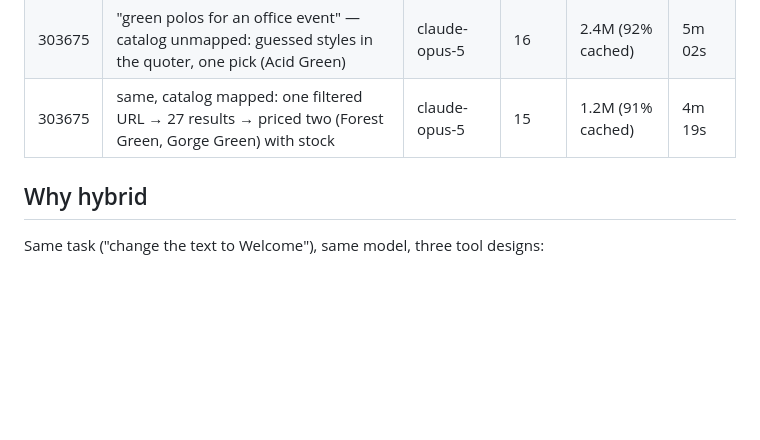
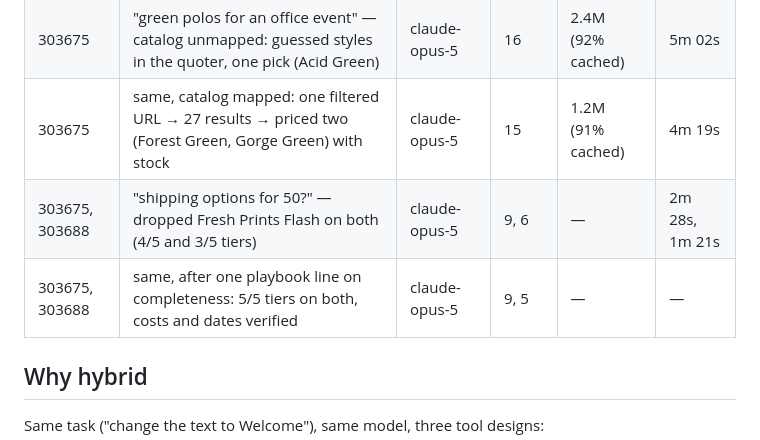
Before and after one commit to dhaval-freshprints/sasha-headless-poc, a Markdown page: README.md, the part around the change. GitHub-like rendering; blank space fills up the shorter version.

Commit message:
Playbook: list every shipping tier the page shows
Two deals, two pages (proof page and quoter), same question: 'shipping
options for 50?'. Both runs dropped Fresh Prints Flash; one also dropped
Economy. The tree puts a tier's date on the line above its name, and
Economy shows a saving instead of a cost, so the model judged those rows
incomplete and left them out.

One line under Client reply: name the five tiers, match dates to names,
phrase a saving as 'cheapest', mention MOQ rather than drop the tier.
Re-run: 5/5 on both deals.

```diff
--- a/README.md
+++ b/README.md
@@ -99,6 +99,8 @@ found into `workplace.md`. Policy does not go in prompts; it goes in the CRM's o
 | 303675 | same, quoter mapped: both embroidery sizes + screen print baseline, all read from the quoter | claude-opus-5 | 15 | 1.0M (90% cached) | 3m 06s |
 | 303675 | "green polos for an office event" — catalog unmapped: guessed styles in the quoter, one pick (Acid Green) | claude-opus-5 | 16 | 2.4M (92% cached) | 5m 02s |
 | 303675 | same, catalog mapped: one filtered URL → 27 results → priced two (Forest Green, Gorge Green) with stock | claude-opus-5 | 15 | 1.2M (91% cached) | 4m 19s |
+| 303675, 303688 | "shipping options for 50?" — dropped Fresh Prints Flash on both (4/5 and 3/5 tiers) | claude-opus-5 | 9, 6 | — | 2m 28s, 1m 21s |
+| 303675, 303688 | same, after one playbook line on completeness: 5/5 tiers on both, costs and dates verified | claude-opus-5 | 9, 5 | — | — |
 
 ## Why hybrid
 
```
Also changed, not shown: prompts/playbook.md (+1 -0 lines).
